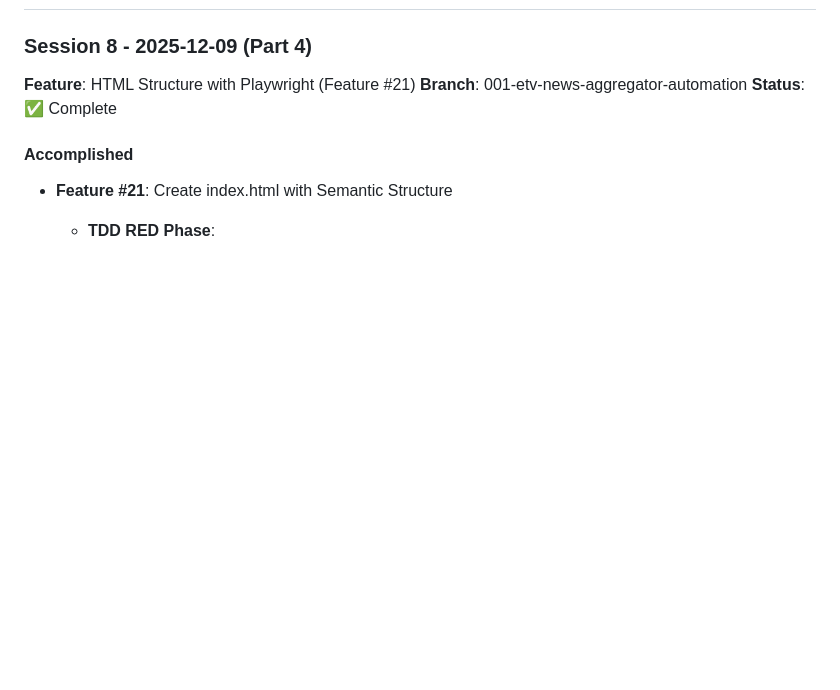
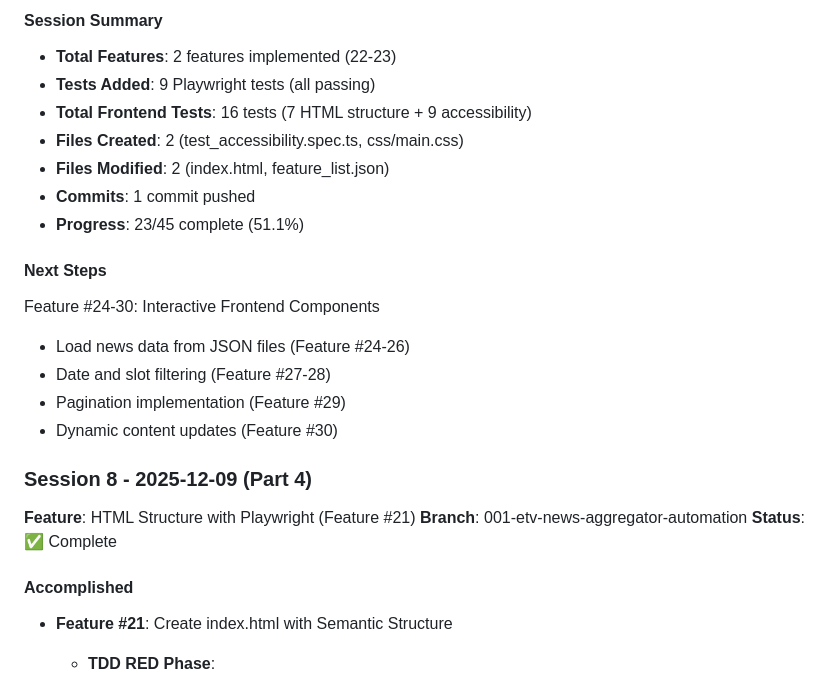
Before and after one commit to chaitanyame/telugu_news, a Markdown page: memory/claude-progress.md, the part around the change printed below. GitHub-like rendering; blank space fills up the shorter version.

```diff
--- a/memory/claude-progress.md
+++ b/memory/claude-progress.md
@@ -29,3 +126,18 @@ This is a **template repository** for building long-lived agents. It includes:
+#### Session Summary
+- **Total Features**: 2 features implemented (22-23)
+- **Tests Added**: 9 Playwright tests (all passing)
+- **Total Frontend Tests**: 16 tests (7 HTML structure + 9 accessibility)
+- **Files Created**: 2 (test_accessibility.spec.ts, css/main.css)
+- **Files Modified**: 2 (index.html, feature_list.json)
+- **Commits**: 1 commit pushed
+- **Progress**: 23/45 complete (51.1%)
+
+#### Next Steps
+Feature #24-30: Interactive Frontend Components
+- Load news data from JSON files (Feature #24-26)
+- Date and slot filtering (Feature #27-28)
+- Pagination implementation (Feature #29)
+- Dynamic content updates (Feature #30)
 
 ### Session 8 - 2025-12-09 (Part 4)
 
```
Also changed, not shown: other parts of memory/claude-progress.md (+99 -2 lines).
